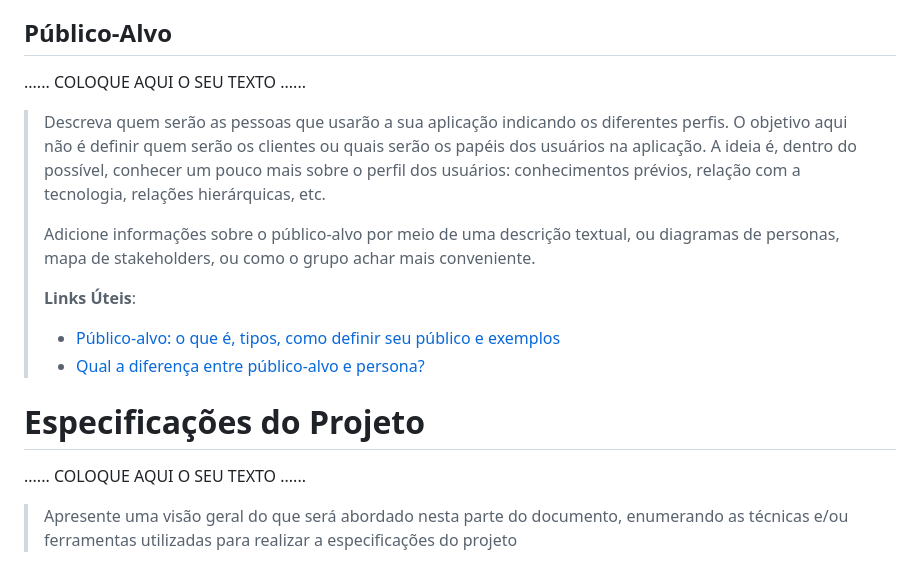
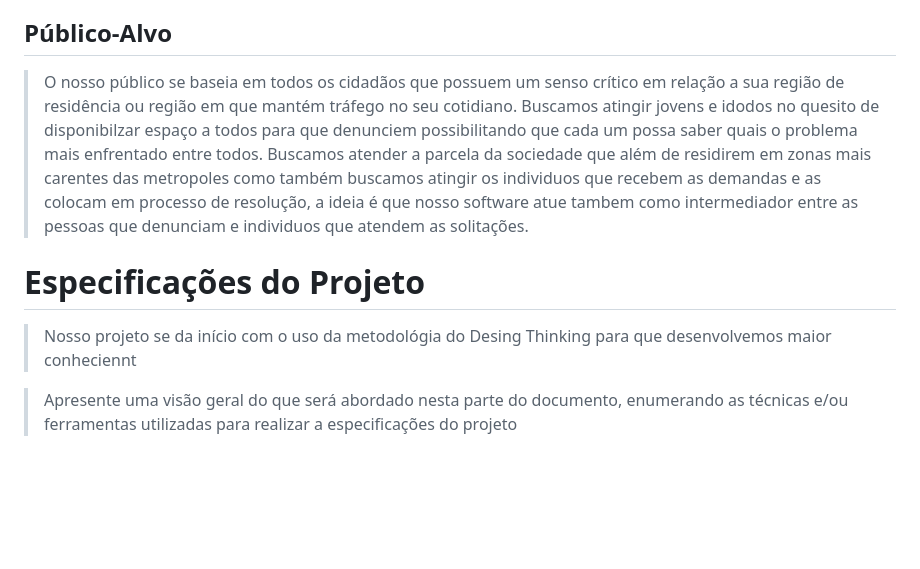
Before and after one commit to ICEI-PUC-Minas-PMGES-TI/pmg-es-2024-1-ti1-2401100-g8-seguranca-publica, a Markdown page: docs/relatorio/Relatorio Tecnico - TEMPLATE.md, the part around one of its changes. Rendered like a GitHub page; blank space fills up the shorter version.

```diff
--- a/docs/relatorio/Relatorio Tecnico - TEMPLATE.md
+++ b/docs/relatorio/Relatorio Tecnico - TEMPLATE.md
@@ -68,26 +68,11 @@ ENGENHARIA DE SOFTWARE
 >Além do viés investigativo, a implementação de tecnologia na área irá permitir o compartilhamento de informações entre os usuários com o objetivo de informar sobre as situações atuais na sua zona regional como também em outras, tais informações poderam ser sinonimos da qualidade de vida no dia dia de cada cidadão.
 ## Público-Alvo
 
-......  COLOQUE AQUI O SEU TEXTO ......
-
-> Descreva quem serão as pessoas que usarão a sua aplicação indicando os
-> diferentes perfis. O objetivo aqui não é definir quem serão os
-> clientes ou quais serão os papéis dos usuários na aplicação. A ideia
-> é, dentro do possível, conhecer um pouco mais sobre o perfil dos
-> usuários: conhecimentos prévios, relação com a tecnologia, relações
-> hierárquicas, etc.
->
-> Adicione informações sobre o público-alvo por meio de uma descrição
-> textual, ou diagramas de personas, mapa de stakeholders, ou como o
-> grupo achar mais conveniente.
->
-> **Links Úteis**:
-> - [Público-alvo: o que é, tipos, como definir seu público e exemplos](https://klickpages.com.br/blog/publico-alvo-o-que-e/)
-> - [Qual a diferença entre público-alvo e persona?](https://rockcontent.com/blog/diferenca-publico-alvo-e-persona/)
+> O nosso público se baseia em todos os cidadãos que possuem um senso crítico em relação a sua região de residência ou região em que mantém tráfego no seu cotidiano. Buscamos atingir jovens e idodos no quesito de disponibilzar espaço a todos para que denunciem possibilitando que cada um possa saber quais o problema mais enfrentado entre todos. Buscamos atender a parcela da sociedade que além de residirem em zonas mais carentes das metropoles como também buscamos atingir os individuos que recebem as demandas e as colocam em processo de resolução, a ideia é que nosso software atue tambem como intermediador entre as pessoas que denunciam e individuos que atendem as solitações.
 
 # Especificações do Projeto
 
-......  COLOQUE AQUI O SEU TEXTO ......
+> Nosso projeto se da início com o uso da metodológia do Desing Thinking para que desenvolvemos maior conheciennt
 
 > Apresente uma visão geral do que será abordado nesta parte do
 > documento, enumerando as técnicas e/ou ferramentas utilizadas para
```
Also changed, not shown: other parts of docs/relatorio/Relatorio Tecnico - TEMPLATE.md (+2 -2 lines).
